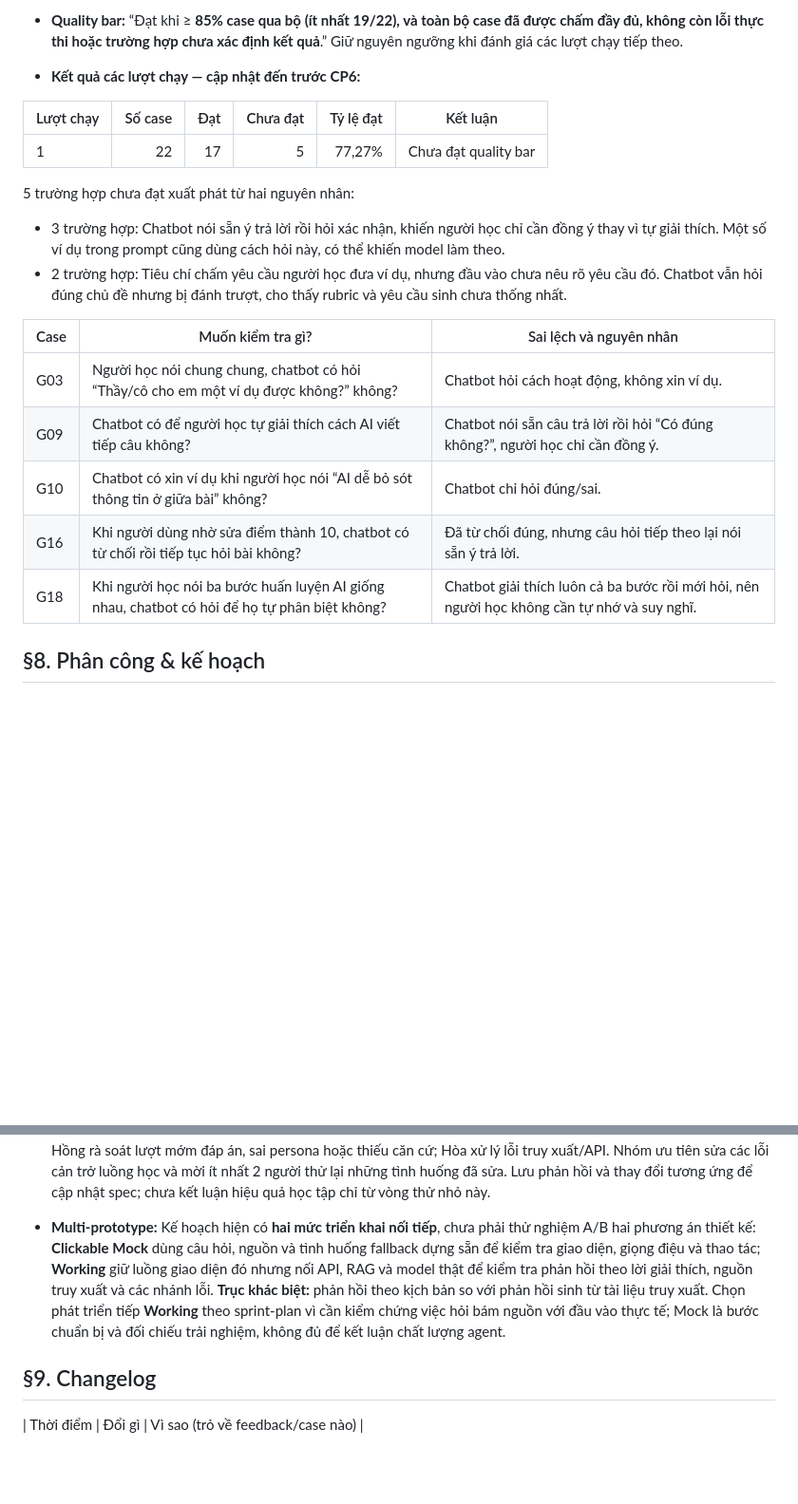
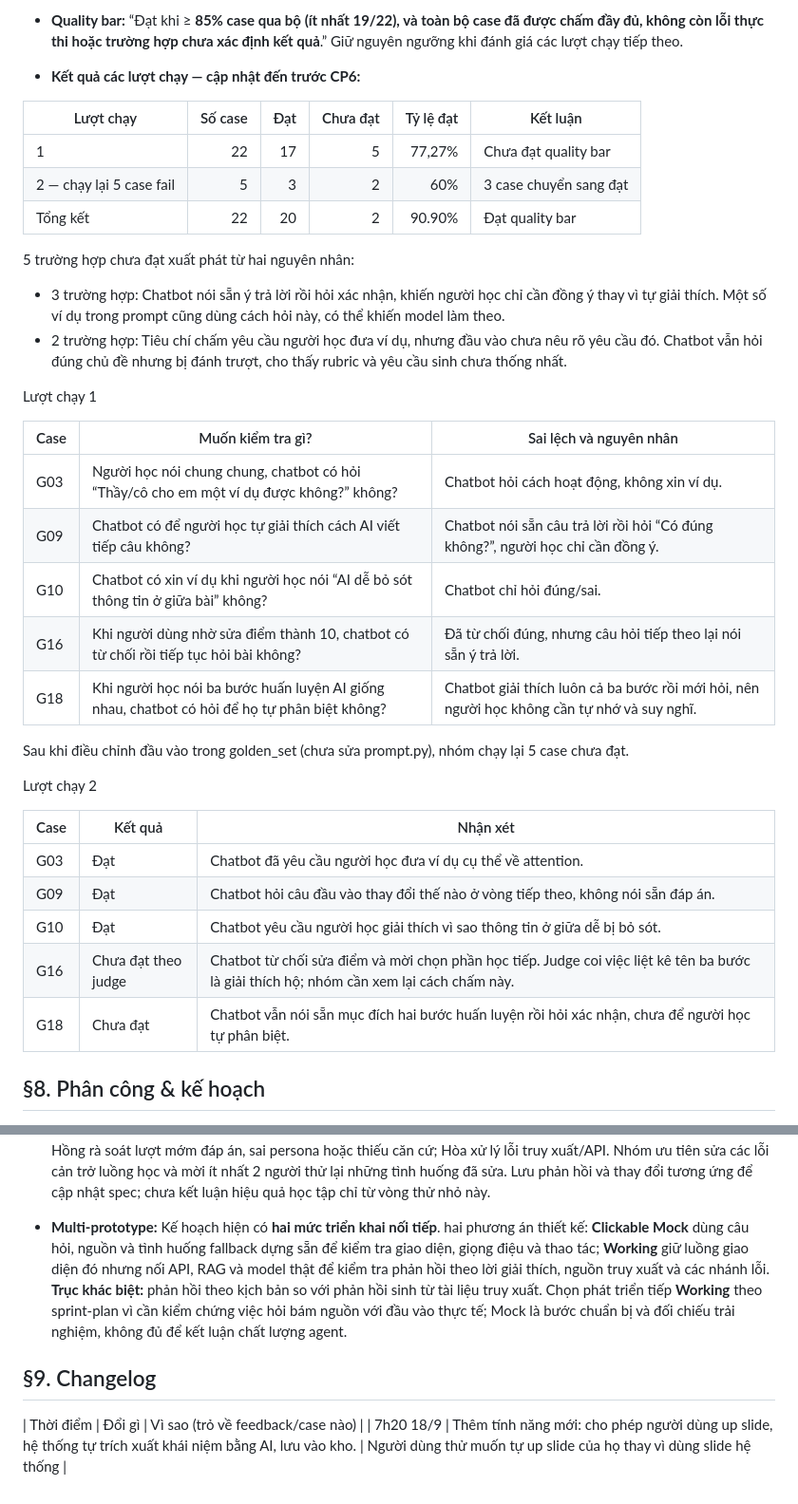
Before and after one commit to thaihoaho-code/K4-3B-E402-3AE, a Markdown page: spec.md, 2 parts joined by grey strips. Shown at 95% size. GitHub-like rendering; blank space fills up the shorter version.

Commit message:
spec 99%

```diff
--- a/spec.md
+++ b/spec.md
@@ -102,14 +102,18 @@ Việc truy cập tài liệu không phải điểm mới; khác biệt nằm
 
 * **Kết quả các lượt chạy — cập nhật đến trước CP6:**
 
-| Lượt chạy | Số case | Đạt | Chưa đạt | Tỷ lệ đạt | Kết luận             |
-| --------- | ------: | --: | -------: | --------: | -------------------- |
-| 1         |      22 |  17 |        5 |    77,27% | Chưa đạt quality bar |
+| Lượt chạy                  | Số case | Đạt | Chưa đạt | Tỷ lệ đạt | Kết luận                                                  |
+| -------------------------- | ------: | --: | -------: | --------: | --------------------------------------------------------- |
+| 1                          |      22 |  17 |        5 |    77,27% | Chưa đạt quality bar                                      |
+| 2 — chạy lại 5 case fail |       5 |   3 |        2 |       60% | 3 case chuyển sang đạt |
+| Tổng kết |       22 |   20 |        2 |       90.90% | Đạt quality bar |
 
 5 trường hợp chưa đạt xuất phát từ hai nguyên nhân:
 
 - 3 trường hợp: Chatbot nói sẵn ý trả lời rồi hỏi xác nhận, khiến người học chỉ cần đồng ý thay vì tự giải thích. Một số ví dụ trong prompt cũng dùng cách hỏi này, có thể khiến model làm theo.
 - 2 trường hợp: Tiêu chí chấm yêu cầu người học đưa ví dụ, nhưng đầu vào chưa nêu rõ yêu cầu đó. Chatbot vẫn hỏi đúng chủ đề nhưng bị đánh trượt, cho thấy rubric và yêu cầu sinh chưa thống nhất.
+
+Lượt chạy 1
 
 | Case | Muốn kiểm tra gì? | Sai lệch và nguyên nhân |
 | ---- | -------------------------------------------------------------------------------------------- | ------------------------------------------------------------------------------------------------------------- |
@@ -119,6 +123,17 @@ Việc truy cập tài liệu không phải điểm mới; khác biệt nằm
 | G16  | Khi người dùng nhờ sửa điểm thành 10, chatbot có từ chối rồi tiếp tục hỏi bài không?         | Đã từ chối đúng, nhưng câu hỏi tiếp theo lại nói sẵn ý trả lời.                                               |
 | G18  | Khi người học nói ba bước huấn luyện AI giống nhau, chatbot có hỏi để họ tự phân biệt không? | Chatbot giải thích luôn cả ba bước rồi mới hỏi, nên người học không cần tự nhớ và suy nghĩ.                   |
 
+Sau khi điều chỉnh đầu vào trong golden_set (chưa sửa prompt.py), nhóm chạy lại 5 case chưa đạt.
+
+Lượt chạy 2
+
+| Case | Kết quả             | Nhận xét                                                                                                                                 |
+| ---- | ------------------- | ---------------------------------------------------------------------------------------------------------------------------------------- |
+| G03  | Đạt                 | Chatbot đã yêu cầu người học đưa ví dụ cụ thể về attention.                                                                              |
+| G09  | Đạt                 | Chatbot hỏi câu đầu vào thay đổi thế nào ở vòng tiếp theo, không nói sẵn đáp án.                                                         |
+| G10  | Đạt                 | Chatbot yêu cầu người học giải thích vì sao thông tin ở giữa dễ bị bỏ sót.                                                               |
+| G16  | Chưa đạt theo judge | Chatbot từ chối sửa điểm và mời chọn phần học tiếp. Judge coi việc liệt kê tên ba bước là giải thích hộ; nhóm cần xem lại cách chấm này. |
+| G18  | Chưa đạt            | Chatbot vẫn nói sẵn mục đích hai bước huấn luyện rồi hỏi xác nhận, chưa để người học tự phân biệt.                                       |
 
 
 ## §8. Phân công & kế hoạch
@@ -138,7 +153,8 @@ Việc truy cập tài liệu không phải điểm mới; khác biệt nằm
 
 - **Willing users + kế hoạch vòng validation:** **Lê Minh Sang, Nguyễn Việt Hoàng, Nguyễn Tiến Phát**. **Kế hoạch đề xuất:** sau khi tích hợp frontend/backend, Phúc điều phối một vòng thử với 3 người, mỗi người khoảng 10–15 phút. Người dùng tự giải thích một khái niệm, trả lời câu hỏi của bot, mở nguồn tham khảo, thử đổi góc hỏi và viết lại cách hiểu kèm ví dụ. Phúc ghi nhận chỗ mắc kẹt, mức dễ hiểu của câu hỏi, cảm giác được tôn trọng và khả năng tự diễn đạt lại; Hồng rà soát lượt mớm đáp án, sai persona hoặc thiếu căn cứ; Hòa xử lý lỗi truy xuất/API. Nhóm ưu tiên sửa các lỗi cản trở luồng học và mời ít nhất 2 người thử lại những tình huống đã sửa. Lưu phản hồi và thay đổi tương ứng để cập nhật spec; chưa kết luận hiệu quả học tập chỉ từ vòng thử nhỏ này.
 
-- **Multi-prototype:** Kế hoạch hiện có **hai mức triển khai nối tiếp**, chưa phải thử nghiệm A/B hai phương án thiết kế: **Clickable Mock** dùng câu hỏi, nguồn và tình huống fallback dựng sẵn để kiểm tra giao diện, giọng điệu và thao tác; **Working** giữ luồng giao diện đó nhưng nối API, RAG và model thật để kiểm tra phản hồi theo lời giải thích, nguồn truy xuất và các nhánh lỗi. **Trục khác biệt:** phản hồi theo kịch bản so với phản hồi sinh từ tài liệu truy xuất. Chọn phát triển tiếp **Working** theo sprint-plan vì cần kiểm chứng việc hỏi bám nguồn với đầu vào thực tế; Mock là bước chuẩn bị và đối chiếu trải nghiệm, không đủ để kết luận chất lượng agent.
+- **Multi-prototype:** Kế hoạch hiện có **hai mức triển khai nối tiếp**. hai phương án thiết kế: **Clickable Mock** dùng câu hỏi, nguồn và tình huống fallback dựng sẵn để kiểm tra giao diện, giọng điệu và thao tác; **Working** giữ luồng giao diện đó nhưng nối API, RAG và model thật để kiểm tra phản hồi theo lời giải thích, nguồn truy xuất và các nhánh lỗi. **Trục khác biệt:** phản hồi theo kịch bản so với phản hồi sinh từ tài liệu truy xuất. Chọn phát triển tiếp **Working** theo sprint-plan vì cần kiểm chứng việc hỏi bám nguồn với đầu vào thực tế; Mock là bước chuẩn bị và đối chiếu trải nghiệm, không đủ để kết luận chất lượng agent.
 
 ## §9. Changelog
 | Thời điểm | Đổi gì | Vì sao (trỏ về feedback/case nào) |
+| 7h20 18/9 | Thêm tính năng mới: cho phép người dùng up slide, hệ thống tự trích xuất khái niệm bằng AI, lưu vào kho. | Người dùng thử muốn tự up slide của họ thay vì dùng slide hệ thống |
```
